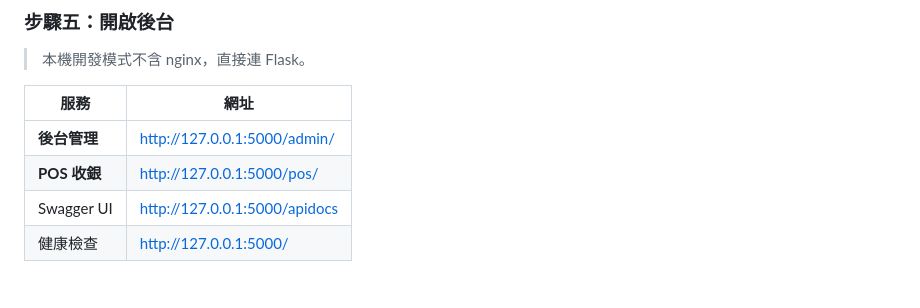
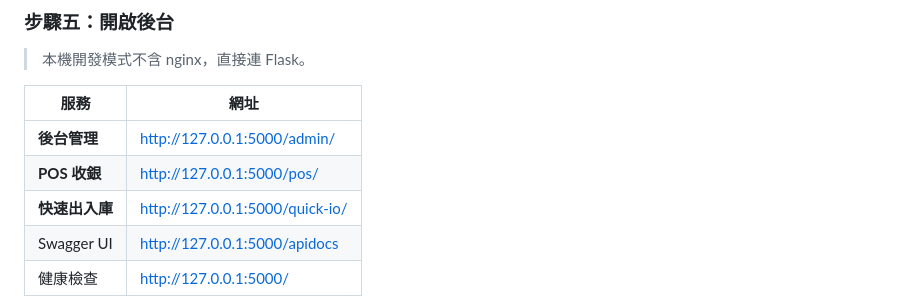
Before and after one commit to open222333/Python-ERP_WMS, a Markdown page: README.md, the part around the change. GitHub-like rendering.

Commit message:
docs: README 補上快速出入庫網址
Co-Authored-By: Claude Sonnet 4.6 <noreply@anthropic.com>

```diff
--- a/README.md
+++ b/README.md
@@ -158,6 +158,7 @@ python run.py
 |---|---|
 | **後台管理** | http://127.0.0.1:5000/admin/ |
 | **POS 收銀** | http://127.0.0.1:5000/pos/ |
+| **快速出入庫** | http://127.0.0.1:5000/quick-io/ |
 | Swagger UI | http://127.0.0.1:5000/apidocs |
 | 健康檢查 | http://127.0.0.1:5000/ |
 
```
